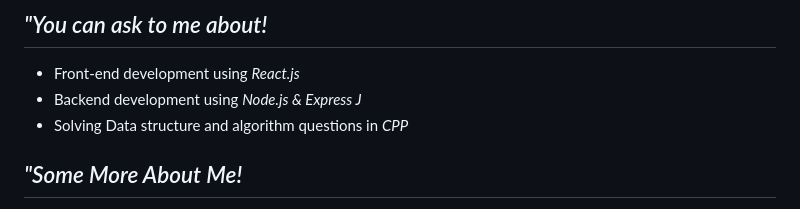
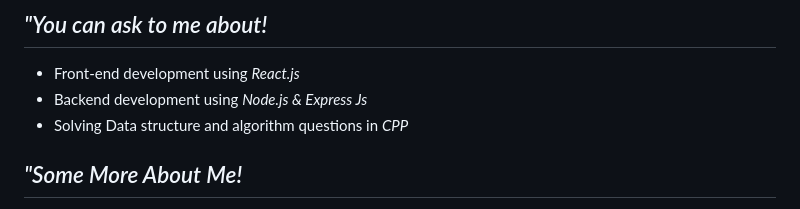
Before and after one commit to prabhat706/README.md, a Markdown page: README.md, the part around the change. GitHub-like rendering.

```diff
--- a/README.md
+++ b/README.md
@@ -44,7 +44,7 @@ https://prabhat-mishra-07.netlify.app/
 
 ## *"You can ask to me about!*
 - Front-end development using *React.js*
-- Backend development using *Node.js & Express J*
+- Backend development using *Node.js & Express Js*
 - Solving Data structure and algorithm questions in *CPP*
 
 
```
